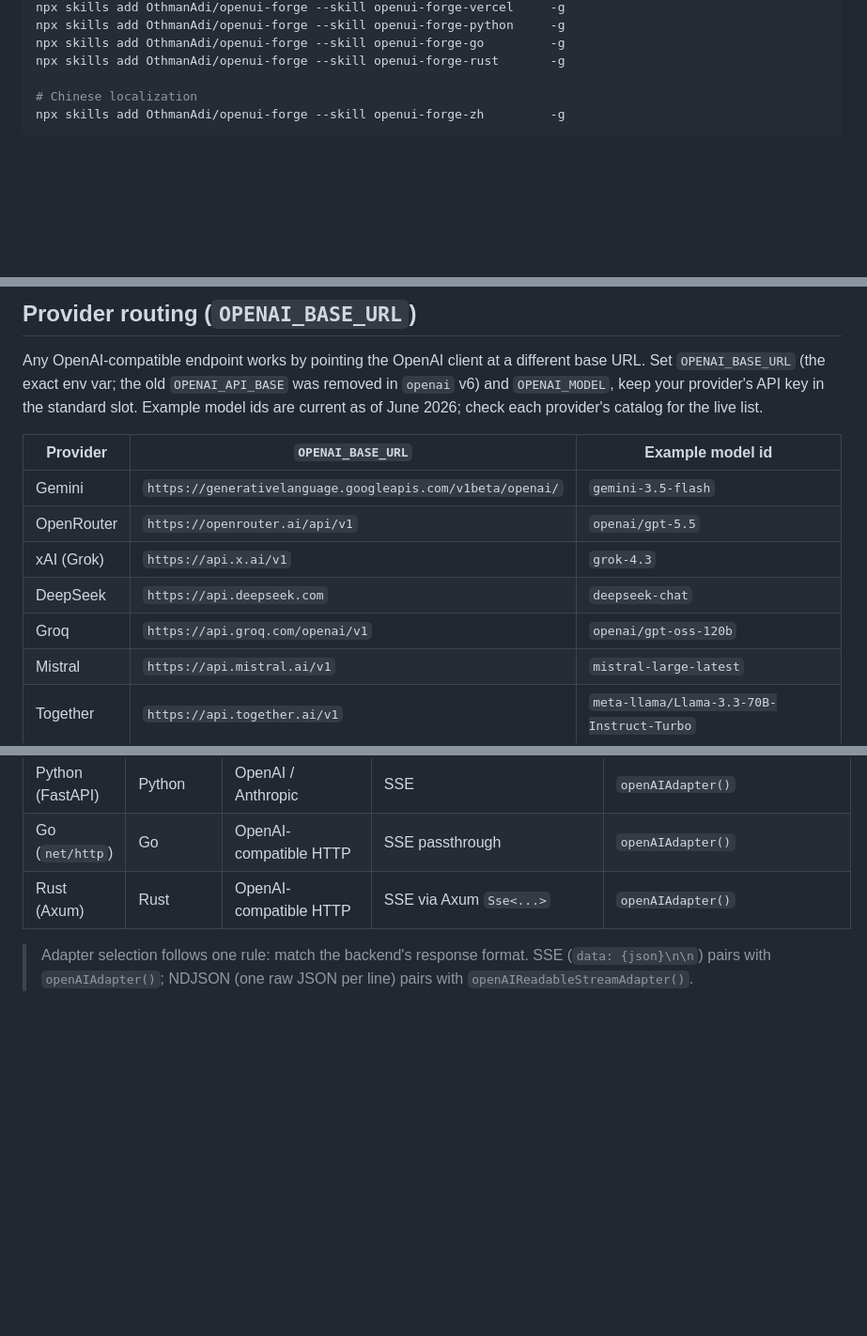
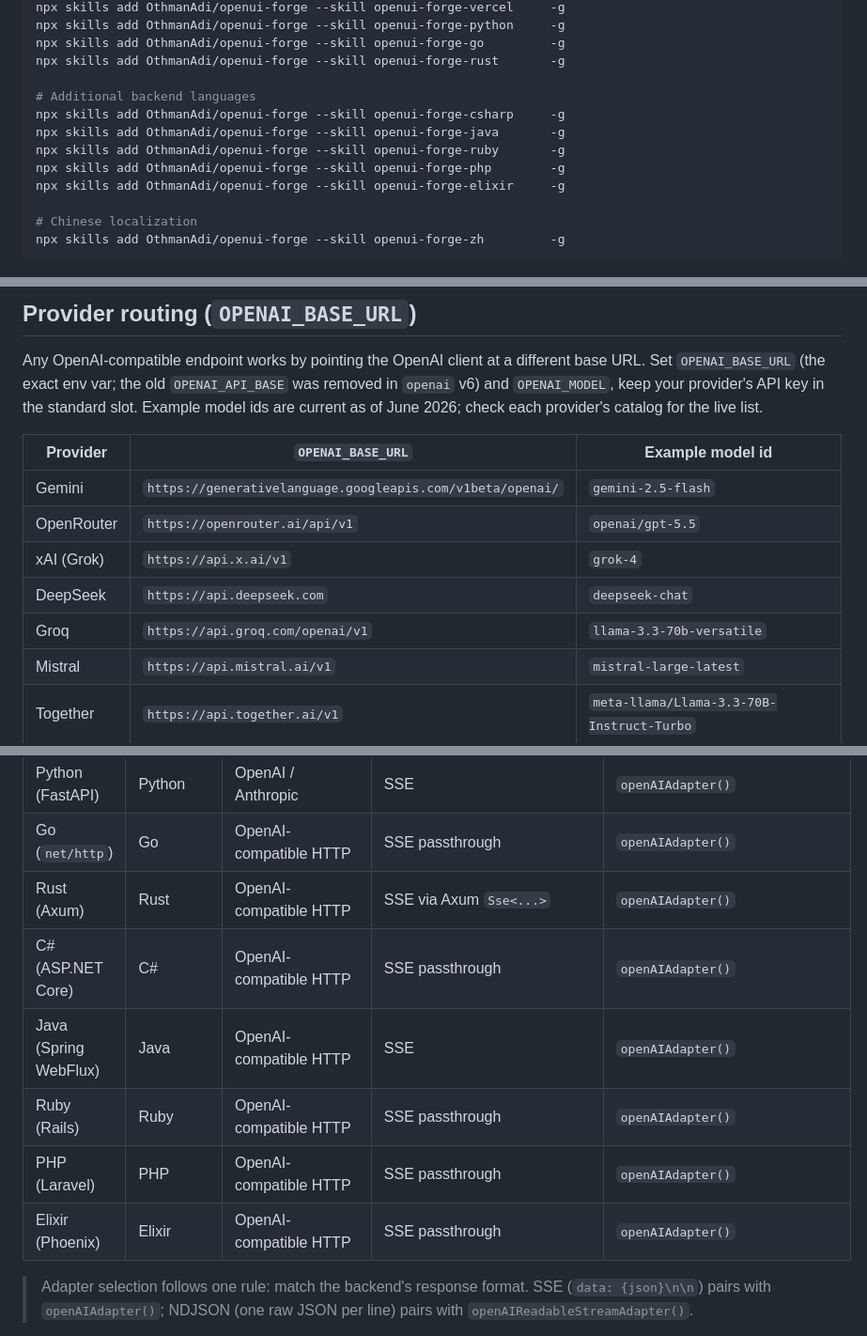
Before and after one commit to OthmanAdi/openui-forge, a Markdown page: README.md, 3 parts joined by grey strips. Shown at 94% size. Drawn GitHub-style; blank space fills up the shorter version.

Commit message:
docs(readme): document the new backends, align provider model ids
Adds install commands and Supported-stacks rows for the C#, Java, Ruby, PHP, and Elixir variants, and aligns the provider routing example model ids with the main SKILL (conservative GA ids).

````diff
--- a/README.md
+++ b/README.md
@@ -48,6 +48,13 @@ npx skills add OthmanAdi/openui-forge --skill openui-forge-python     -g
 npx skills add OthmanAdi/openui-forge --skill openui-forge-go         -g
 npx skills add OthmanAdi/openui-forge --skill openui-forge-rust       -g
 
+# Additional backend languages
+npx skills add OthmanAdi/openui-forge --skill openui-forge-csharp     -g
+npx skills add OthmanAdi/openui-forge --skill openui-forge-java       -g
+npx skills add OthmanAdi/openui-forge --skill openui-forge-ruby       -g
+npx skills add OthmanAdi/openui-forge --skill openui-forge-php        -g
+npx skills add OthmanAdi/openui-forge --skill openui-forge-elixir     -g
+
 # Chinese localization
 npx skills add OthmanAdi/openui-forge --skill openui-forge-zh         -g
 ```
@@ -62,11 +69,11 @@ Any OpenAI-compatible endpoint works by pointing the OpenAI client at a differen
 
 | Provider | `OPENAI_BASE_URL` | Example model id |
 |----------|-------------------|------------------|
-| Gemini | `https://generativelanguage.googleapis.com/v1beta/openai/` | `gemini-3.5-flash` |
+| Gemini | `https://generativelanguage.googleapis.com/v1beta/openai/` | `gemini-2.5-flash` |
 | OpenRouter | `https://openrouter.ai/api/v1` | `openai/gpt-5.5` |
-| xAI (Grok) | `https://api.x.ai/v1` | `grok-4.3` |
+| xAI (Grok) | `https://api.x.ai/v1` | `grok-4` |
 | DeepSeek | `https://api.deepseek.com` | `deepseek-chat` |
-| Groq | `https://api.groq.com/openai/v1` | `openai/gpt-oss-120b` |
+| Groq | `https://api.groq.com/openai/v1` | `llama-3.3-70b-versatile` |
 | Mistral | `https://api.mistral.ai/v1` | `mistral-large-latest` |
 | Together | `https://api.together.ai/v1` | `meta-llama/Llama-3.3-70B-Instruct-Turbo` |
 | Fireworks | `https://api.fireworks.ai/inference/v1` | `accounts/fireworks/models/llama-v3p1-70b-instruct` |
@@ -101,6 +108,11 @@ Any OpenAI-compatible endpoint works by pointing the OpenAI client at a differen
 | Python (FastAPI) | Python | OpenAI / Anthropic | SSE | `openAIAdapter()` |
 | Go (`net/http`) | Go | OpenAI-compatible HTTP | SSE passthrough | `openAIAdapter()` |
 | Rust (Axum) | Rust | OpenAI-compatible HTTP | SSE via Axum `Sse<...>` | `openAIAdapter()` |
+| C# (ASP.NET Core) | C# | OpenAI-compatible HTTP | SSE passthrough | `openAIAdapter()` |
+| Java (Spring WebFlux) | Java | OpenAI-compatible HTTP | SSE | `openAIAdapter()` |
+| Ruby (Rails) | Ruby | OpenAI-compatible HTTP | SSE passthrough | `openAIAdapter()` |
+| PHP (Laravel) | PHP | OpenAI-compatible HTTP | SSE passthrough | `openAIAdapter()` |
+| Elixir (Phoenix) | Elixir | OpenAI-compatible HTTP | SSE passthrough | `openAIAdapter()` |
 
 > Adapter selection follows one rule: match the backend's response format. SSE (`data: {json}\n\n`) pairs with `openAIAdapter()`; NDJSON (one raw JSON per line) pairs with `openAIReadableStreamAdapter()`.
 
````
Also changed, not shown: other parts of README.md (+2 -2 lines).
